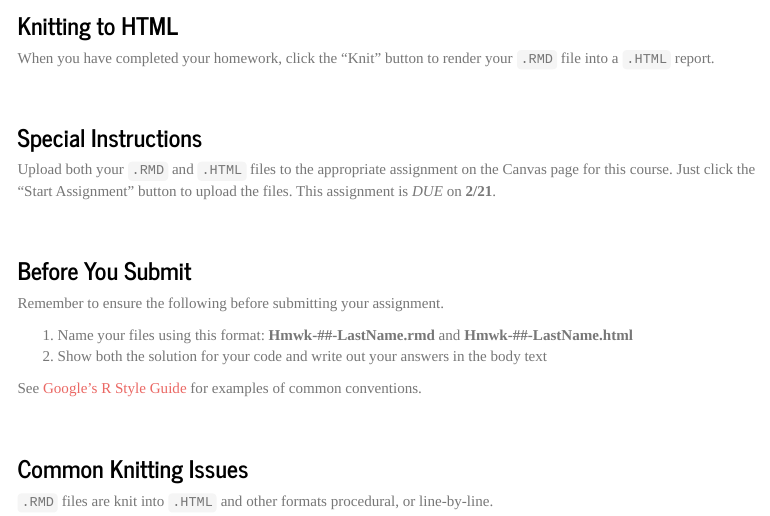
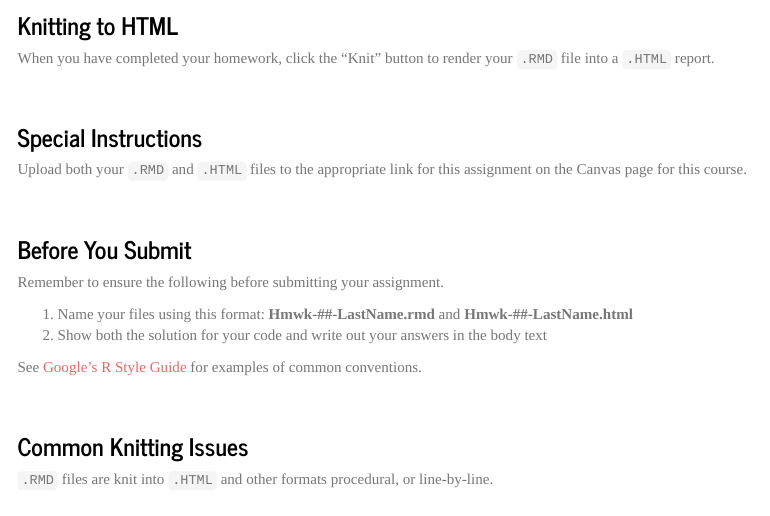
Before and after one commit to Watts-College/crj-507-spring-2025, an R Markdown document (labs/lab-04-template.Rmd): the page in a window 1100 px wide, from 4780 px down. Rendered offline with R 4.5, knitr and Pandoc, with nearby package versions; some code elsewhere in the file could not run offline; menus at the side of the page are left out; long lines of code are wrapped.

Commit message:
updates to lab 4

```diff
--- a/labs/lab-04-template.Rmd
+++ b/labs/lab-04-template.Rmd
@@ -274,7 +274,7 @@ When you have completed your homework, click the "Knit" button to render your `.
 
 ### Special Instructions
 
-Upload both your `.RMD` and `.HTML` files to the appropriate assignment on the Canvas page for this course. Just click the "Start Assignment" button to upload the files. This assignment is *DUE* on **2/21**.
+Upload both your `.RMD` and `.HTML` files to the appropriate link for this assignment on the Canvas page for this course.
 
 <br>
 
```
Also changed, not shown: 2 other files.
